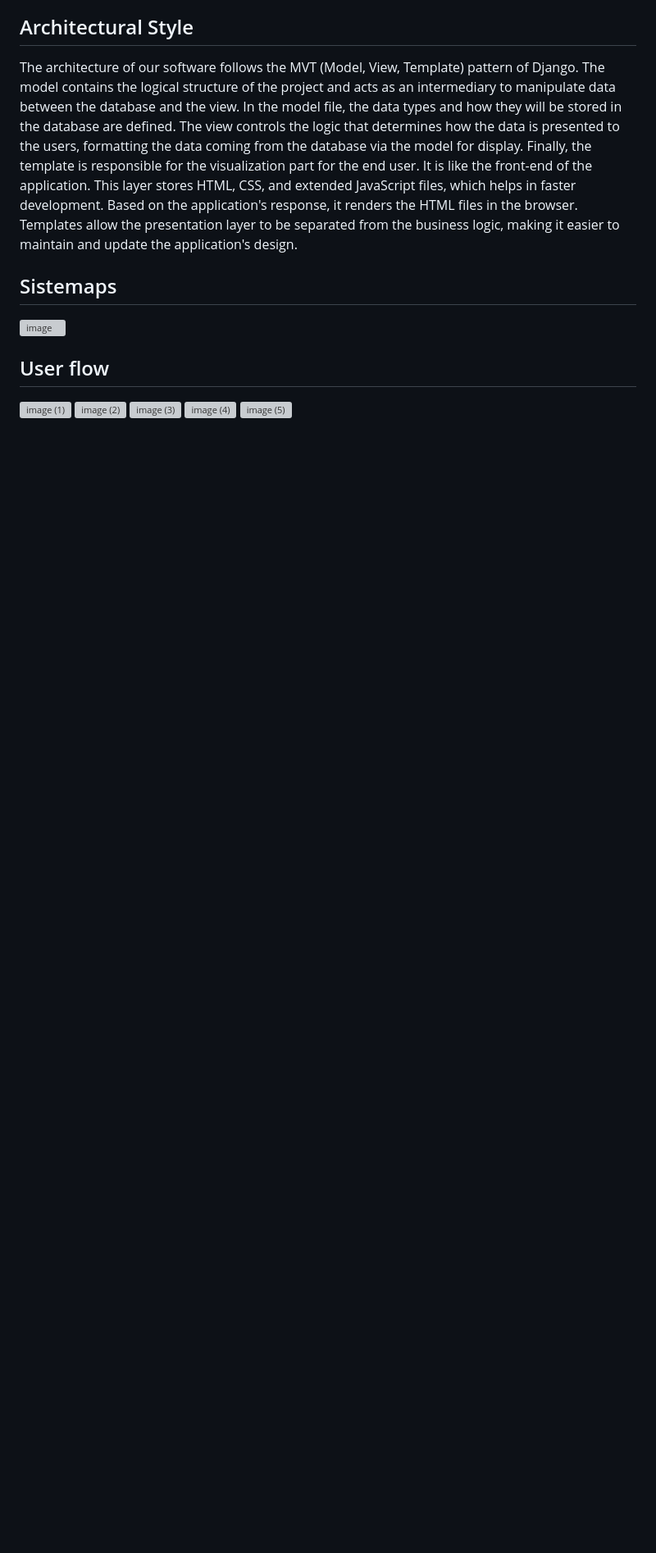
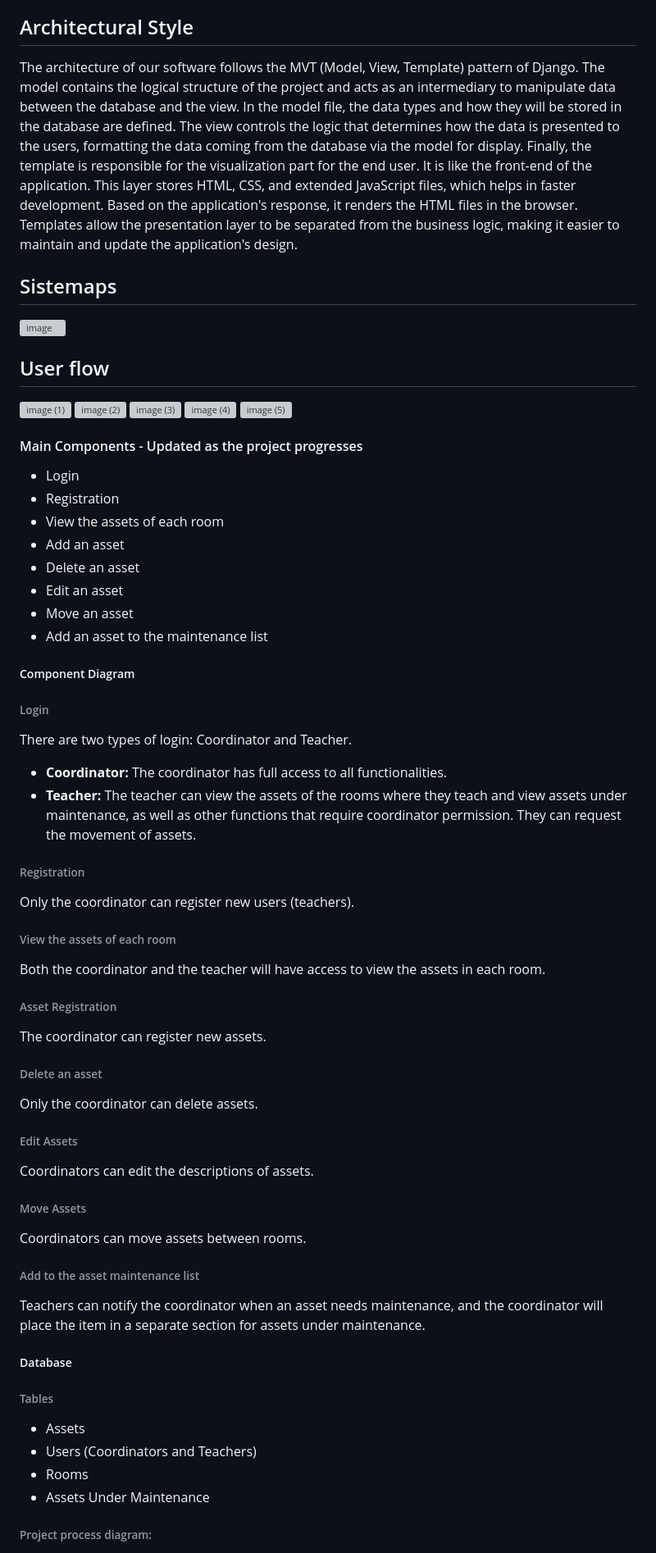
Before and after one commit to Guilherme-Augusto06/GerenciamentoDePatrimonios-2.0-TCC, a Markdown page: README.md, the part around one of its changes. Shown at 82% size. Drawn GitHub-style; blank space fills up the shorter version; grey boxes are pictures that could not be loaded.

```diff
--- a/README.md
+++ b/README.md
@@ -271,3 +271,60 @@ Before presenting the results, it is important to explain the concept of asset m
 ![image (3)](https://github.com/user-attachments/assets/01ff5ba6-0e68-40e3-8dee-4e5aa9dfb0e7)
 ![image (4)](https://github.com/user-attachments/assets/d2166f11-71ab-480e-b1ce-6e066cfb81d5)
 ![image (5)](https://github.com/user-attachments/assets/d8640cd9-6e65-469b-b3a2-152932307382)
+
+<div id="main-components">
+  <h4>Main Components - Updated as the project progresses</h4>
+
+  <ul>
+    <li>Login</li>
+    <li>Registration</li>
+    <li>View the assets of each room</li>
+    <li>Add an asset</li>
+    <li>Delete an asset</li>
+    <li>Edit an asset</li>
+    <li>Move an asset</li>
+    <li>Add an asset to the maintenance list</li>
+  </ul>
+
+  <h5>Component Diagram</h5>
+
+  <h6>Login</h6>
+  <p>There are two types of login: Coordinator and Teacher.</p>
+
+  <ul>
+    <li><strong>Coordinator:</strong> The coordinator has full access to all functionalities.</li>
+    <li><strong>Teacher:</strong> The teacher can view the assets of the rooms where they teach and view assets under maintenance, as well as other functions that require coordinator permission. They can request the movement of assets.</li>
+  </ul>
+
+  <h6>Registration</h6>
+  <p>Only the coordinator can register new users (teachers).</p>
+
+  <h6>View the assets of each room</h6>
+  <p>Both the coordinator and the teacher will have access to view the assets in each room.</p>
+
+  <h6>Asset Registration</h6>
+  <p>The coordinator can register new assets.</p>
+
+  <h6>Delete an asset</h6>
+  <p>Only the coordinator can delete assets.</p>
+
+  <h6>Edit Assets</h6>
+  <p>Coordinators can edit the descriptions of assets.</p>
+
+  <h6>Move Assets</h6>
+  <p>Coordinators can move assets between rooms.</p>
+
+  <h6>Add to the asset maintenance list</h6>
+  <p>Teachers can notify the coordinator when an asset needs maintenance, and the coordinator will place the item in a separate section for assets under maintenance.</p>
+
+  <h5>Database</h5>
+
+  <h6>Tables</h6>
+  <ul>
+    <li>Assets</li>
+    <li>Users (Coordinators and Teachers)</li>
+    <li>Rooms</li>
+    <li>Assets Under Maintenance</li>
+  </ul>
+  <h6>Project process diagram:</h6>
+
```
Also changed, not shown: other parts of README.md (+3 -0 lines).
